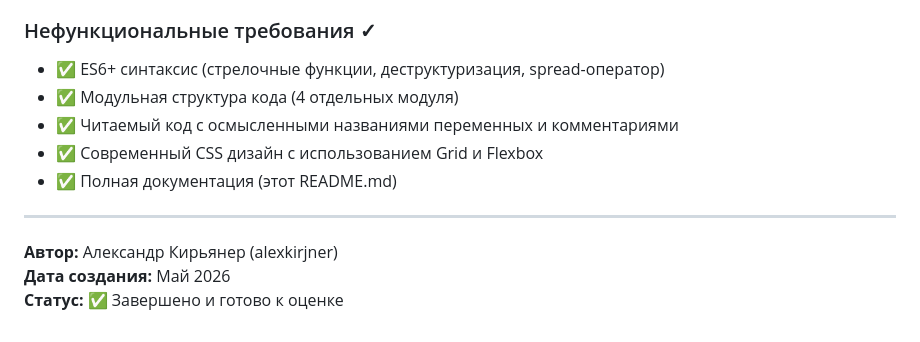
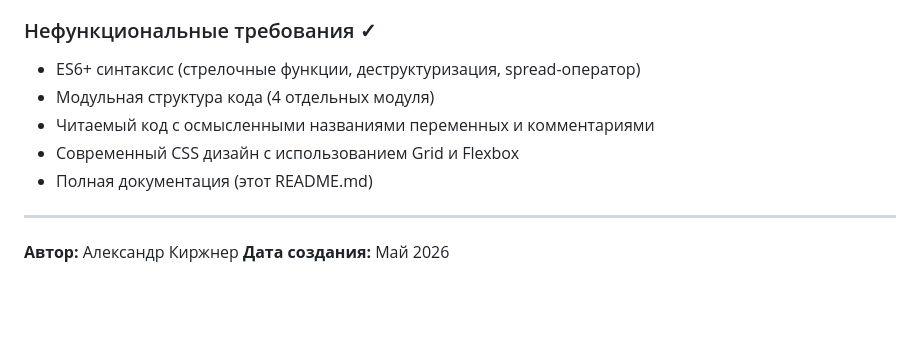
Before and after one commit to alexkirjner/js, a Markdown page: schedule-planner/README.md, the part around one of its changes. GitHub-like rendering; blank space fills up the shorter version.

```diff
--- a/schedule-planner/README.md
+++ b/schedule-planner/README.md
@@ -259,13 +224,12 @@ HTML-спецсимволы экранируются при отображени
 
 ### Нефункциональные требования ✓
-- ✅ ES6+ синтаксис (стрелочные функции, деструктуризация, spread-оператор)
-- ✅ Модульная структура кода (4 отдельных модуля)
-- ✅ Читаемый код с осмысленными названиями переменных и комментариями
-- ✅ Современный CSS дизайн с использованием Grid и Flexbox
-- ✅ Полная документация (этот README.md)
+- ES6+ синтаксис (стрелочные функции, деструктуризация, spread-оператор)
+- Модульная структура кода (4 отдельных модуля)
+- Читаемый код с осмысленными названиями переменных и комментариями
+- Современный CSS дизайн с использованием Grid и Flexbox
+- Полная документация (этот README.md)
 
 ---
 
-**Автор:** Александр Кирьянер (alexkirjner)
+**Автор:** Александр Киржнер
 **Дата создания:** Май 2026
-**Статус:** ✅ Завершено и готово к оценке
```
Also changed, not shown: other parts of schedule-planner/README.md (+49 -84 lines).
